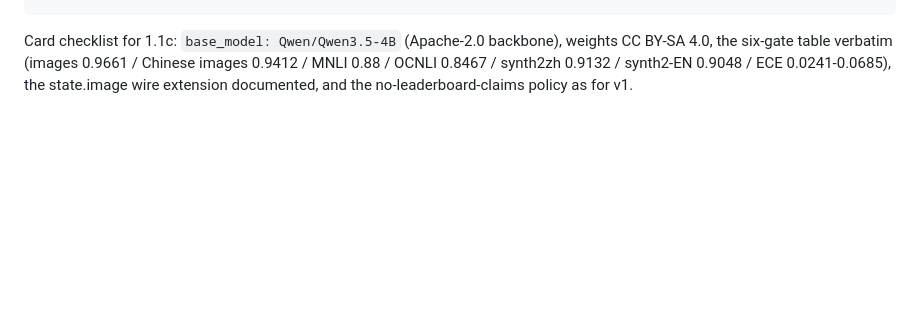
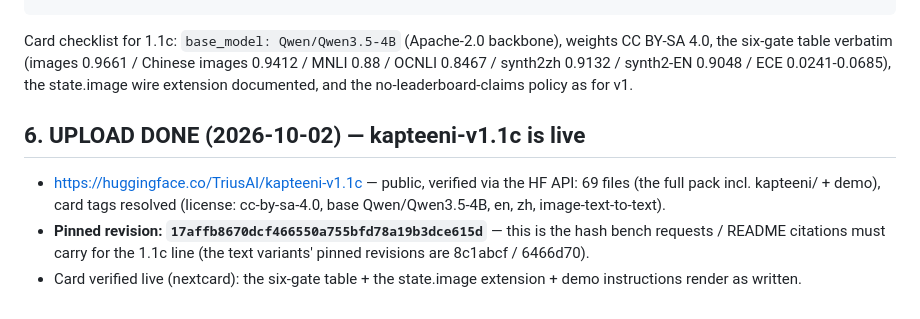
Before and after one commit to TriusAI/Kapteeni, a Markdown page: docs/PUBLISH-HF.md, the part around the change. Drawn GitHub-style; blank space fills up the shorter version.

```diff
--- a/docs/PUBLISH-HF.md
+++ b/docs/PUBLISH-HF.md
@@ -177,3 +177,16 @@ backbone), weights CC BY-SA 4.0, the six-gate table verbatim (images
 0.9661 / Chinese images 0.9412 / MNLI 0.88 / OCNLI 0.8467 / synth2zh
 0.9132 / synth2-EN 0.9048 / ECE 0.0241-0.0685), the state.image wire
 extension documented, and the no-leaderboard-claims policy as for v1.
+
+## 6. UPLOAD DONE (2026-10-02) — kapteeni-v1.1c is live
+
+- https://huggingface.co/TriusAI/kapteeni-v1.1c — public, verified via
+  the HF API: 69 files (the full pack incl. kapteeni/ + demo), card
+  tags resolved (license: cc-by-sa-4.0, base Qwen/Qwen3.5-4B, en, zh,
+  image-text-to-text).
+- **Pinned revision: `17affb8670dcf466550a755bfd78a19b3dce615d`** —
+  this is the hash bench requests / README citations must carry for
+  the 1.1c line (the text variants' pinned revisions are 8c1abcf /
+  6466d70).
+- Card verified live (nextcard): the six-gate table + the
+  state.image extension + demo instructions render as written.
```
Also changed, not shown: README.md (+11 -1 lines).
